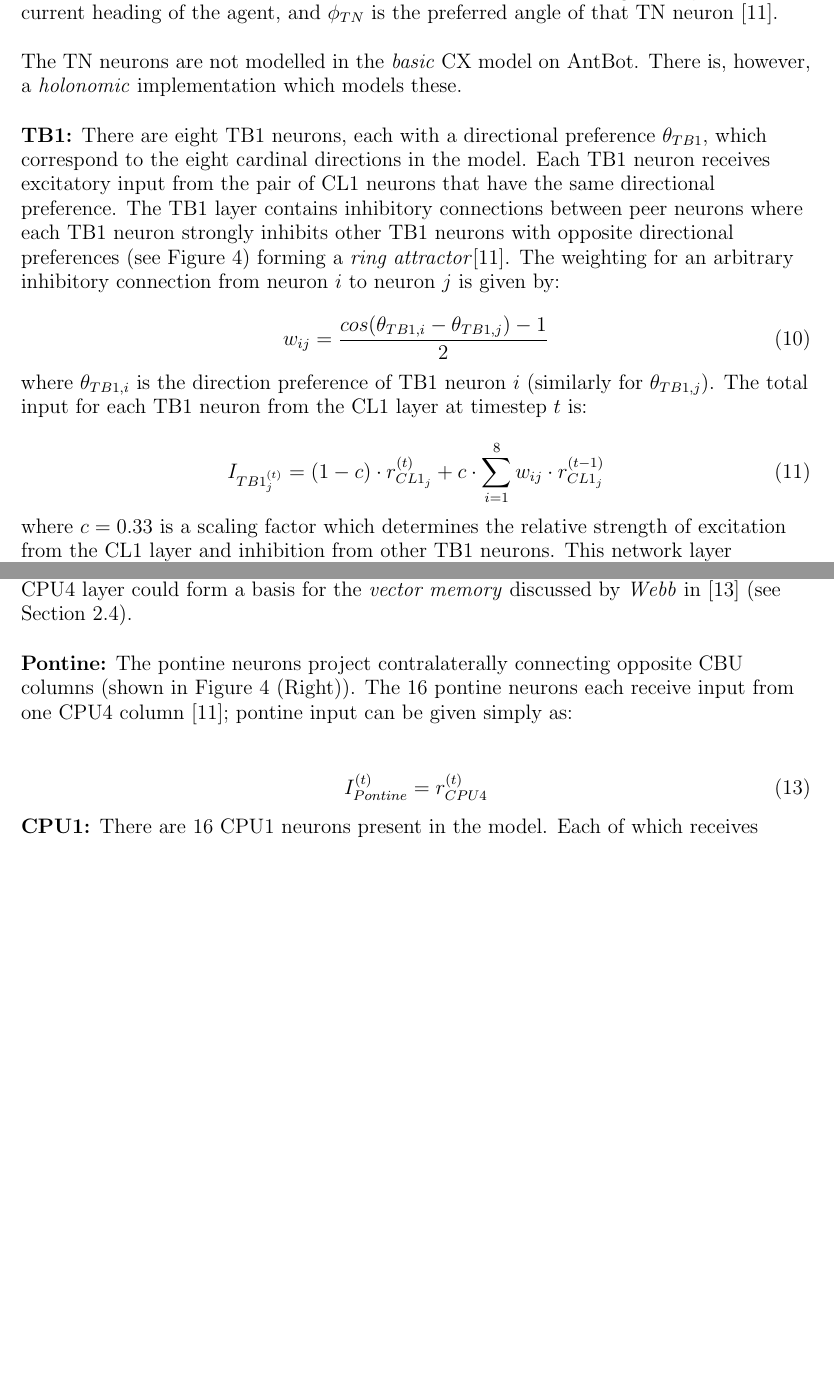
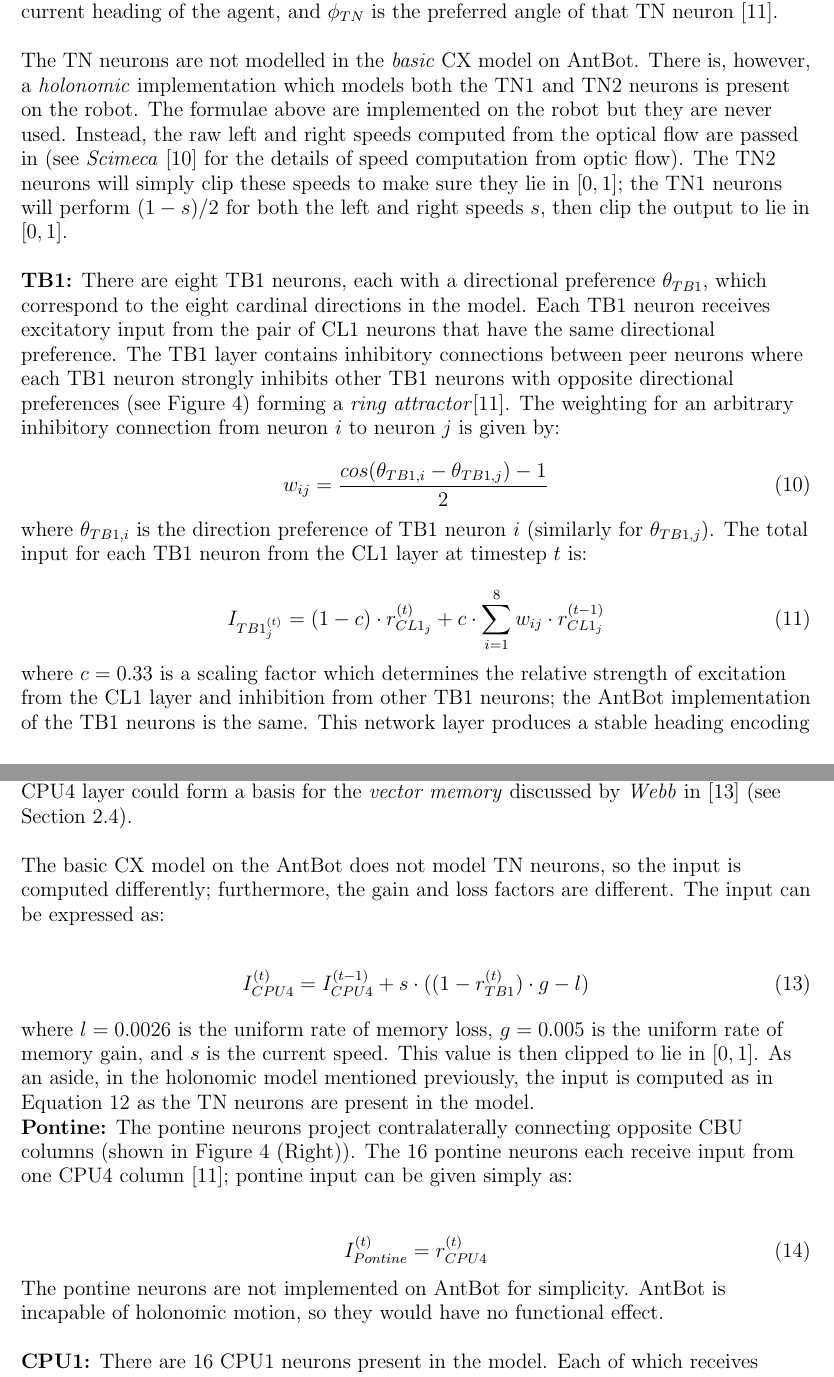
Before and after one commit to BarbaraWebb/antbot_rob, a LaTeX thesis (Dissertation/2/latex/working.tex): two parts of pages 27 and 28 of 47, joined at a grey line, cut so that both start at the same text, the shorter picture padded with empty space. Compiled offline with pdfLaTeX.

Commit message:
Added the AntBot information for CX implementation.

```diff
--- a/Dissertation/2/latex/working.tex
+++ b/Dissertation/2/latex/working.tex
@@ -836,7 +838,14 @@ $\phi_{TN}$ is the preferred angle of that TN neuron \cite{Stone2017}.
 \par
 
 The TN neurons are not modelled in the \textit{basic} CX model on AntBot. There
-is, however, a \textit{holonomic} implementation which models these.
+is, however, a \textit{holonomic} implementation which models both the TN1 and
+TN2 neurons is present on the robot. The formulae above are implemented on the
+robot but they are never used. Instead, the raw left and right speeds computed
+from the optical flow are passed in (see \textit{Scimeca} \cite{Scimeca2017} for
+the details of speed computation from optic flow). The TN2 neurons will simply
+clip these speeds to make sure they lie in $[0,1]$; the TN1 neurons will perform
+$(1 - s) / 2$ for both the left and right speeds $s$, then clip the output to lie
+in $[0,1]$.
 \newline
 \par
 
@@ -867,7 +876,8 @@ at timestep $t$ is:
 \end{equation}
 
 where $c = 0.33$ is a scaling factor which determines the relative strength
-of excitation from the CL1 layer and inhibition from other TB1 neurons. This
+of excitation from the CL1 layer and inhibition from other TB1 neurons;
+the AntBot implementation of the TB1 neurons is the same. This
 network layer produces a stable heading encoding which provides accurate
 input for the CPU4 layer, underpinning accurate path integration.
 \newline
@@ -900,6 +911,21 @@ form a basis for the \textit{vector memory} discussed by \textit{Webb} in
 \newline
 \par
 
+The basic CX model on the AntBot does not model TN neurons, so the input is
+computed differently; furthermore, the gain and loss factors are different.
+The input can be expressed as:
+
+\begin{align}
+  I_{CPU4}^{(t)} =
+  I_{CPU4}^{(t - 1)} + s \cdot ((1 - r_{TB1}^{(t)}) \cdot g - l)
+\end{align}
+
+where $l = 0.0026$ is the uniform rate of memory loss, $g = 0.005$ is the
+uniform rate of memory gain, and $s$ is the current speed. This value is
+then clipped to lie in $[0,1]$. As an aside, in the holonomic model
+mentioned previously, the input is computed as in Equation \ref{eq:cpu4update}
+as the TN neurons are present in the model.
+
 \textbf{Pontine:}
 The pontine neurons project contralaterally connecting opposite CBU columns
 (shown in Figure \ref{fig:cx} (Right)). The 16 pontine neurons each receive input
@@ -911,6 +937,11 @@ from one CPU4 column \cite{Stone2017}; pontine input can be given simply as:
   I_{Pontine}^{(t)} = r_{CPU4}^{(t)}
 \end{equation}
 
+The pontine neurons are not implemented on AntBot for simplicity. AntBot is
+incapable of holonomic motion, so they would have no functional effect.
+\newline
+\par
+
 % Function of CPU1
 \textbf{CPU1:}
 There are 16 CPU1 neurons present in the model. Each of which
```
Also changed, not shown: notes/2/todo.txt (+10 -2 lines), Dissertation/2/latex/working.tex (21 more changed lines), 4 other files.
